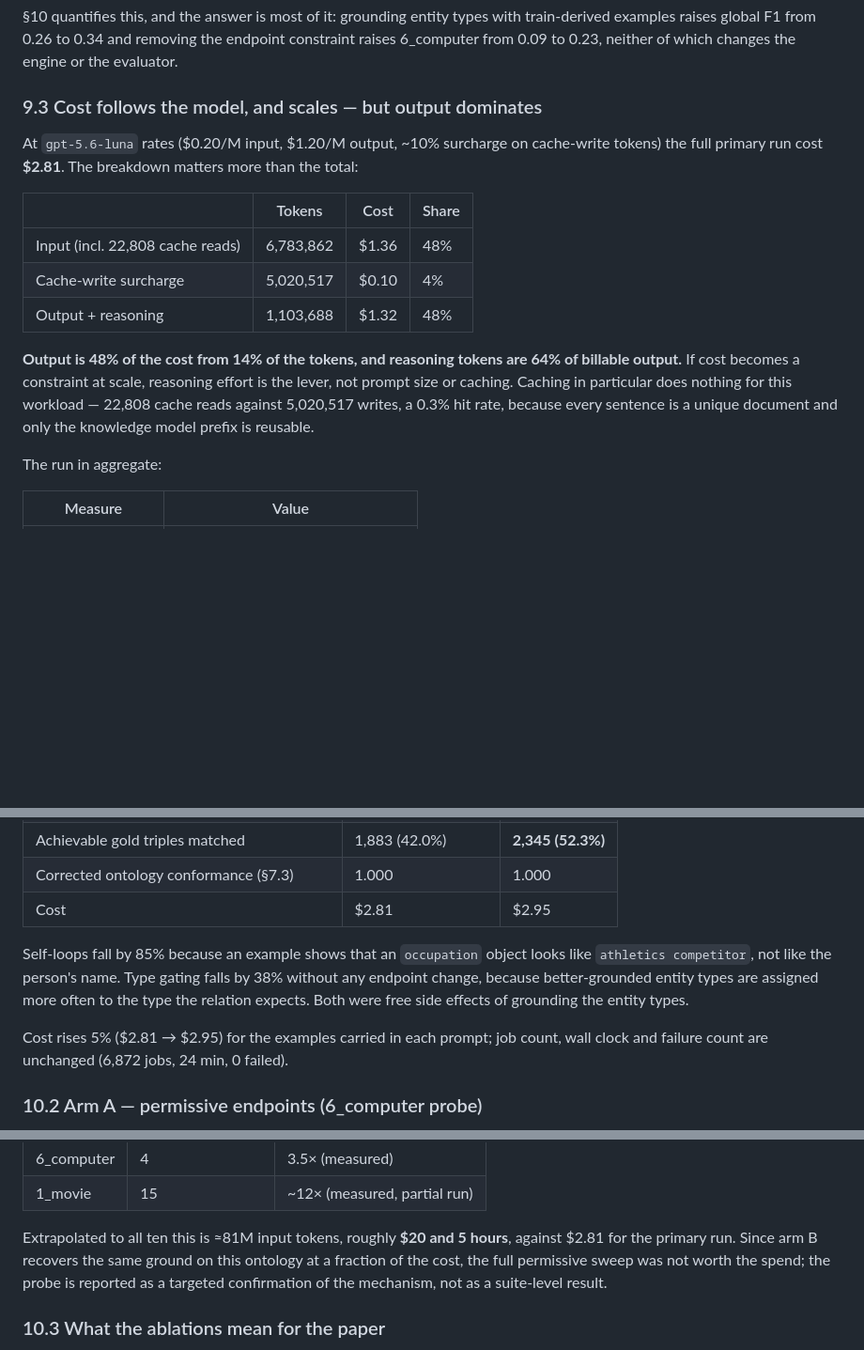
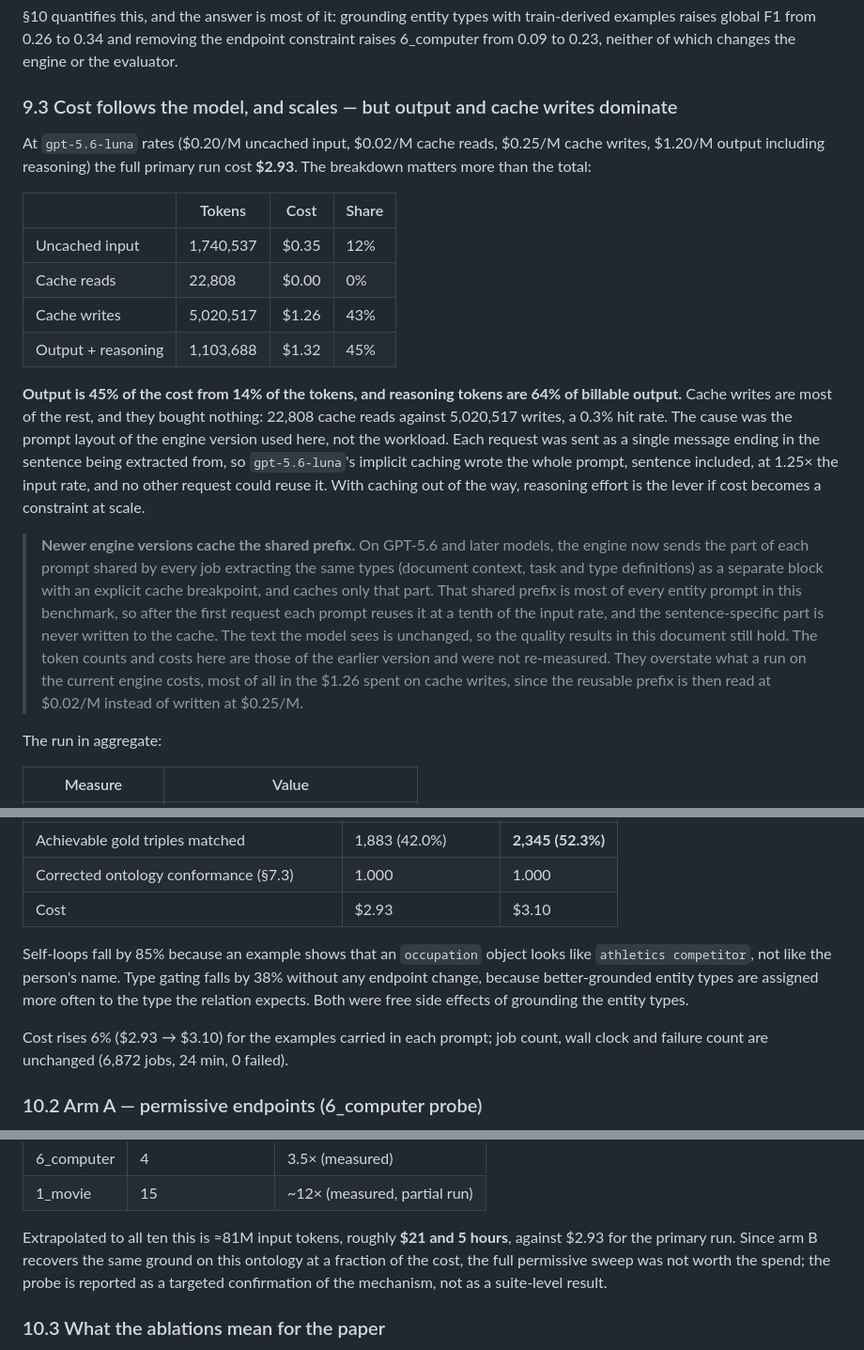
Before and after one commit to MillenniumDB/wukong-engine, a Markdown page: paper/benchmark.md, 3 parts joined by grey strips. Shown at 94% size. GitHub-like rendering; blank space fills up the shorter version.

Commit message:
📝 docs(paper): update cost tables with real cache cost

```diff
--- a/paper/benchmark.md
+++ b/paper/benchmark.md
@@ -873,26 +873,39 @@ train-derived examples raises global F1 from 0.26 to 0.34 and removing the
 endpoint constraint raises 6_computer from 0.09 to 0.23, neither of which
 changes the engine or the evaluator.
 
-### 9.3 Cost follows the model, and scales — but output dominates
+### 9.3 Cost follows the model, and scales — but output and cache writes dominate
 
-At `gpt-5.6-luna` rates ($0.20/M input, $1.20/M output, ~10% surcharge on
-cache-write tokens) the full primary run cost **$2.81**. The breakdown matters
-more than the total:
+At `gpt-5.6-luna` rates ($0.20/M uncached input, $0.02/M cache reads, $0.25/M
+cache writes, $1.20/M output including reasoning) the full primary run cost
+**$2.93**. The breakdown matters more than the total:
 
 | | Tokens | Cost | Share |
 |---|---|---|---|
-| Input (incl. 22,808 cache reads) | 6,783,862 | $1.36 | 48% |
-| Cache-write surcharge | 5,020,517 | $0.10 | 4% |
-| Output + reasoning | 1,103,688 | $1.32 | 48% |
+| Uncached input | 1,740,537 | $0.35 | 12% |
+| Cache reads | 22,808 | $0.00 | 0% |
+| Cache writes | 5,020,517 | $1.26 | 43% |
+| Output + reasoning | 1,103,688 | $1.32 | 45% |
 
-**Output is 48% of the cost from 14% of the tokens, and reasoning tokens are 64%
-of billable output.** If cost becomes a constraint at scale, reasoning effort is
-the lever, not prompt size or caching. Caching in particular does nothing for
-this workload — 22,808 cache reads against 5,020,517 writes, a 0.3% hit rate,
-because every sentence is a unique document and only the knowledge model prefix is
-reusable.
+**Output is 45% of the cost from 14% of the tokens, and reasoning tokens are 64%
+of billable output.** Cache writes are most of the rest, and they bought nothing:
+22,808 cache reads against 5,020,517 writes, a 0.3% hit rate. The cause was the
+prompt layout of the engine version used here, not the workload. Each request was
+sent as a single message ending in the sentence being extracted from, so
+`gpt-5.6-luna`'s implicit caching wrote the whole prompt, sentence included, at
+1.25× the input rate, and no other request could reuse it. With caching out of
+the way, reasoning effort is the lever if cost becomes a constraint at scale.
 
-
+> **Newer engine versions cache the shared prefix.** On GPT-5.6 and later models,
+> the engine now sends the part of each prompt shared by every job extracting the
+> same types (document context, task and type definitions) as a separate block
+> with an explicit cache breakpoint, and caches only that part. That shared prefix
+> is most of every entity prompt in this benchmark, so after the first request
+> each prompt reuses it at a tenth of the input rate, and the sentence-specific
+> part is never written to the cache. The text the model sees is unchanged, so the
+> quality results in this document still hold. The token counts and costs here
+> are those of the earlier version and were not re-measured. They overstate what a
+> run on the current engine costs, most of all in the $1.26 spent on cache writes,
+> since the reusable prefix is then read at $0.02/M instead of written at $0.25/M.
 
 The run in aggregate:
 
@@ -998,7 +1011,7 @@ limits:
 | Recall on entity-typed objects | 0.317 | **0.382** |
 | Achievable gold triples matched | 1,883 (42.0%) | **2,345 (52.3%)** |
 | Corrected ontology conformance (§7.3) | 1.000 | 1.000 |
-| Cost | $2.81 | $2.95 |
+| Cost | $2.93 | $3.10 |
 
 Self-loops fall by 85% because an example shows that an `occupation` object looks
 like `athletics competitor`, not like the person's name. Type gating falls by 38%
@@ -1006,7 +1019,7 @@ without any endpoint change, because better-grounded entity types are assigned
 more often to the type the relation expects. Both were free side effects of
 grounding the entity types.
 
-Cost rises 5% ($2.81 → $2.95) for the examples carried in each prompt; job count,
+Cost rises 6% ($2.93 → $3.10) for the examples carried in each prompt; job count,
 wall clock and failure count are unchanged (6,872 jobs, 24 min, 0 failed).
 
 ### 10.2 Arm A — permissive endpoints (6_computer probe)
@@ -1038,8 +1051,8 @@ The multiplier scales with the ontology's relationship-type count:
 | 6_computer | 4 | 3.5× (measured) |
 | 1_movie | 15 | ~12× (measured, partial run) |
 
-Extrapolated to all ten this is ≈81M input tokens, roughly **$20 and 5 hours**,
-against $2.81 for the primary run. Since arm B recovers the same ground on this
+Extrapolated to all ten this is ≈81M input tokens, roughly **$21 and 5 hours**,
+against $2.93 for the primary run. Since arm B recovers the same ground on this
 ontology at a fraction of the cost, the full permissive sweep was not worth the
 spend; the probe is reported as a targeted confirmation of the mechanism, not as
 a suite-level result.
```
Also changed, not shown: other parts of paper/benchmark.md (+2 -2 lines), paper/benchmark-adjusted.md (+14 -10 lines), paper/paper-draft.md (+24 -14 lines).
